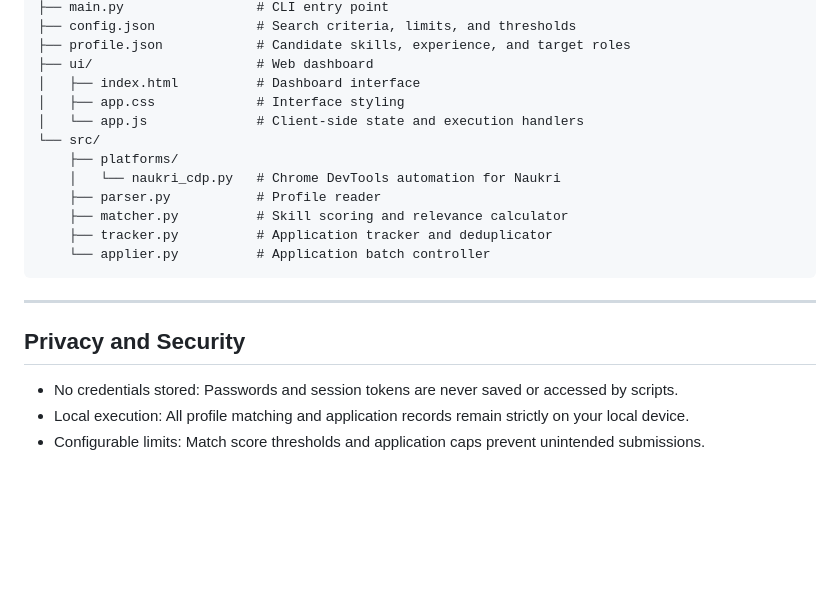
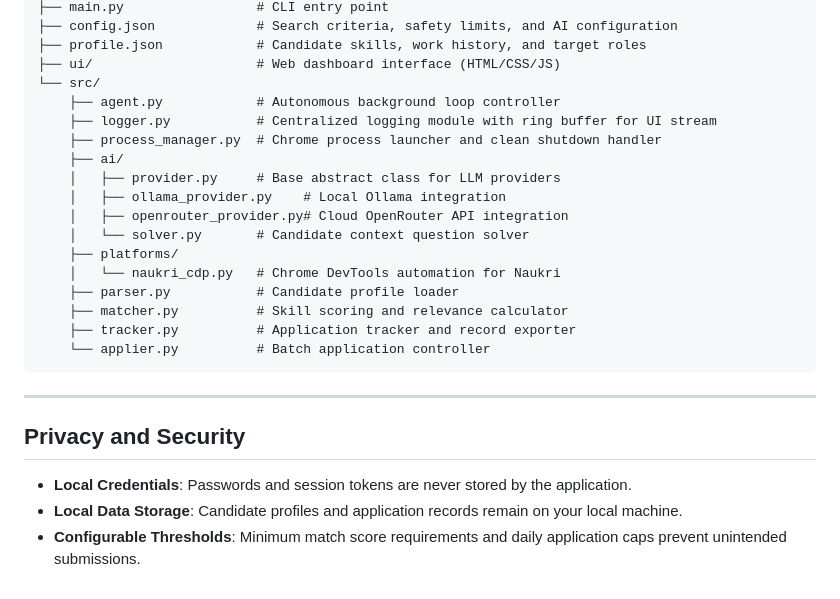
Before and after one commit to balagopalS/lazy-jobber, a Markdown page: README.md, the part around one of its changes. Drawn GitHub-style; blank space fills up the shorter version.

````diff
--- a/README.md
+++ b/README.md
@@ -79,23 +74,28 @@ lazy-jobber/
 ├── main.py                 # CLI entry point
-├── config.json             # Search criteria, limits, and thresholds
-├── profile.json            # Candidate skills, experience, and target roles
-├── ui/                     # Web dashboard
-│   ├── index.html          # Dashboard interface
-│   ├── app.css             # Interface styling
-│   └── app.js              # Client-side state and execution handlers
+├── config.json             # Search criteria, safety limits, and AI configuration
+├── profile.json            # Candidate skills, work history, and target roles
+├── ui/                     # Web dashboard interface (HTML/CSS/JS)
 └── src/
+    ├── agent.py            # Autonomous background loop controller
+    ├── logger.py           # Centralized logging module with ring buffer for UI stream
+    ├── process_manager.py  # Chrome process launcher and clean shutdown handler
+    ├── ai/
+    │   ├── provider.py     # Base abstract class for LLM providers
+    │   ├── ollama_provider.py    # Local Ollama integration
+    │   ├── openrouter_provider.py# Cloud OpenRouter API integration
+    │   └── solver.py       # Candidate context question solver
     ├── platforms/
     │   └── naukri_cdp.py   # Chrome DevTools automation for Naukri
-    ├── parser.py           # Profile reader
+    ├── parser.py           # Candidate profile loader
     ├── matcher.py          # Skill scoring and relevance calculator
-    ├── tracker.py          # Application tracker and deduplicator
-    └── applier.py          # Application batch controller
+    ├── tracker.py          # Application tracker and record exporter
+    └── applier.py          # Batch application controller
 ```
 
 ---
 
 ## Privacy and Security
 
-- No credentials stored: Passwords and session tokens are never saved or accessed by scripts.
-- Local execution: All profile matching and application records remain strictly on your local device.
-- Configurable limits: Match score thresholds and application caps prevent unintended submissions.
+- **Local Credentials**: Passwords and session tokens are never stored by the application.
+- **Local Data Storage**: Candidate profiles and application records remain on your local machine.
+- **Configurable Thresholds**: Minimum match score requirements and daily application caps prevent unintended submissions.
````
Also changed, not shown: other parts of README.md (+29 -34 lines).
